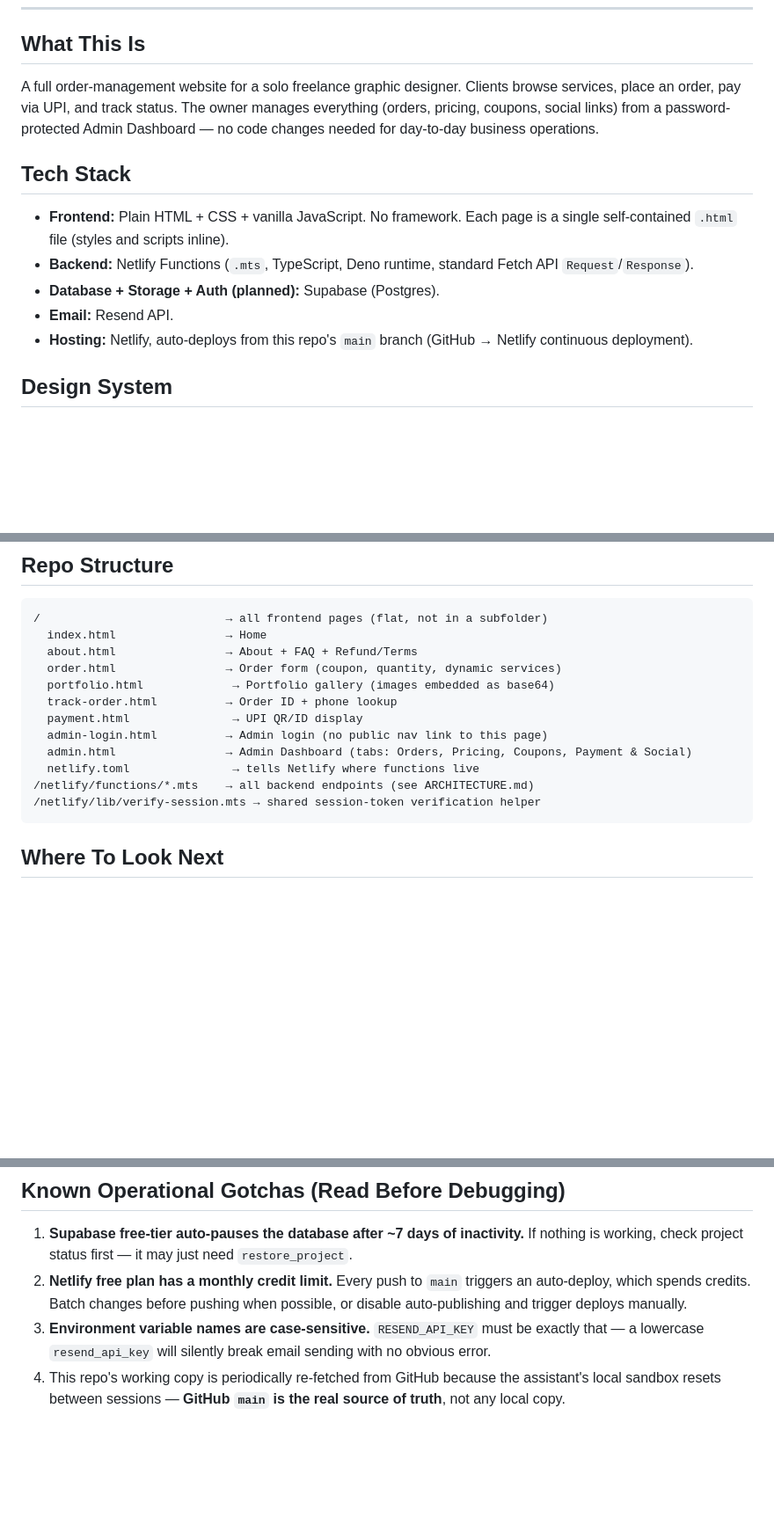
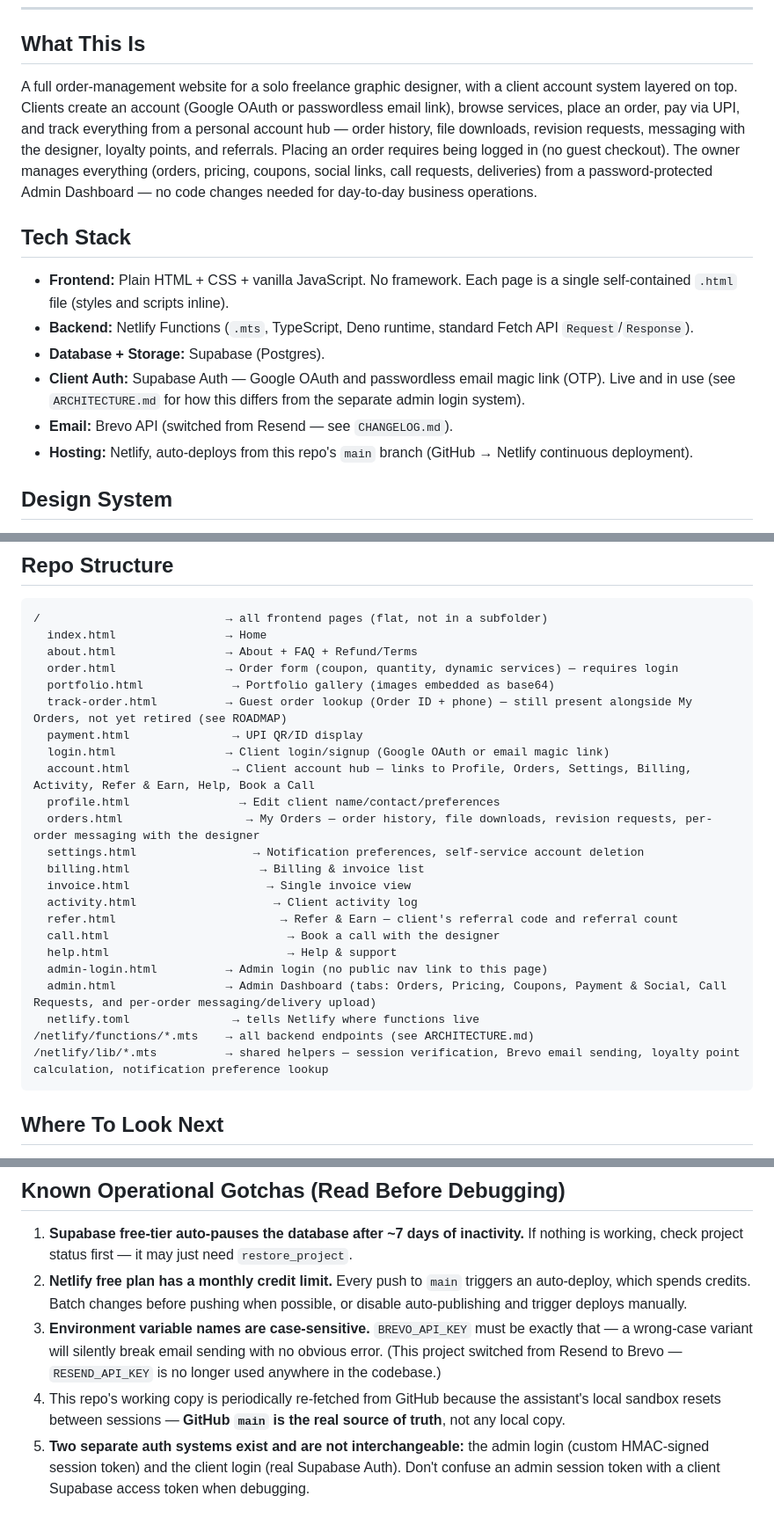
Before and after one commit to Gauravji120/Gaurav-Design-website-, a Markdown page: README.md, 3 parts joined by grey strips. Shown at 88% size. GitHub-like rendering; blank space fills up the shorter version.

Commit message:
Update README: document client account system, loyalty, referrals, messaging, delivery, call booking, Brevo switch

````diff
--- a/README.md
+++ b/README.md
@@ -11,14 +11,15 @@
 
 ## What This Is
 
-A full order-management website for a solo freelance graphic designer. Clients browse services, place an order, pay via UPI, and track status. The owner manages everything (orders, pricing, coupons, social links) from a password-protected Admin Dashboard — no code changes needed for day-to-day business operations.
+A full order-management website for a solo freelance graphic designer, with a client account system layered on top. Clients create an account (Google OAuth or passwordless email link), browse services, place an order, pay via UPI, and track everything from a personal account hub — order history, file downloads, revision requests, messaging with the designer, loyalty points, and referrals. Placing an order requires being logged in (no guest checkout). The owner manages everything (orders, pricing, coupons, social links, call requests, deliveries) from a password-protected Admin Dashboard — no code changes needed for day-to-day business operations.
 
 ## Tech Stack
 
 - **Frontend:** Plain HTML + CSS + vanilla JavaScript. No framework. Each page is a single self-contained `.html` file (styles and scripts inline).
 - **Backend:** Netlify Functions (`.mts`, TypeScript, Deno runtime, standard Fetch API `Request`/`Response`).
-- **Database + Storage + Auth (planned):** Supabase (Postgres).
-- **Email:** Resend API.
+- **Database + Storage:** Supabase (Postgres).
+- **Client Auth:** Supabase Auth — Google OAuth and passwordless email magic link (OTP). Live and in use (see `ARCHITECTURE.md` for how this differs from the separate admin login system).
+- **Email:** Brevo API (switched from Resend — see `CHANGELOG.md`).
 - **Hosting:** Netlify, auto-deploys from this repo's `main` branch (GitHub → Netlify continuous deployment).
 
 ## Design System
@@ -33,15 +34,26 @@ A full order-management website for a solo freelance graphic designer. Clients b
 /                           → all frontend pages (flat, not in a subfolder)
   index.html                → Home
   about.html                → About + FAQ + Refund/Terms
-  order.html                → Order form (coupon, quantity, dynamic services)
+  order.html                → Order form (coupon, quantity, dynamic services) — requires login
   portfolio.html             → Portfolio gallery (images embedded as base64)
-  track-order.html          → Order ID + phone lookup
+  track-order.html          → Guest order lookup (Order ID + phone) — still present alongside My Orders, not yet retired (see ROADMAP)
   payment.html               → UPI QR/ID display
+  login.html                → Client login/signup (Google OAuth or email magic link)
+  account.html               → Client account hub — links to Profile, Orders, Settings, Billing, Activity, Refer & Earn, Help, Book a Call
+  profile.html                → Edit client name/contact/preferences
+  orders.html                  → My Orders — order history, file downloads, revision requests, per-order messaging with the designer
+  settings.html                 → Notification preferences, self-service account deletion
+  billing.html                   → Billing & invoice list
+  invoice.html                    → Single invoice view
+  activity.html                    → Client activity log
+  refer.html                        → Refer & Earn — client's referral code and referral count
+  call.html                          → Book a call with the designer
+  help.html                          → Help & support
   admin-login.html          → Admin login (no public nav link to this page)
-  admin.html                → Admin Dashboard (tabs: Orders, Pricing, Coupons, Payment & Social)
+  admin.html                → Admin Dashboard (tabs: Orders, Pricing, Coupons, Payment & Social, Call Requests, and per-order messaging/delivery upload)
   netlify.toml               → tells Netlify where functions live
 /netlify/functions/*.mts    → all backend endpoints (see ARCHITECTURE.md)
-/netlify/lib/verify-session.mts → shared session-token verification helper
+/netlify/lib/*.mts          → shared helpers — session verification, Brevo email sending, loyalty point calculation, notification preference lookup
 ```
 
 ## Where To Look Next
@@ -54,5 +66,6 @@ A full order-management website for a solo freelance graphic designer. Clients b
 
 1. **Supabase free-tier auto-pauses the database after ~7 days of inactivity.** If nothing is working, check project status first — it may just need `restore_project`.
 2. **Netlify free plan has a monthly credit limit.** Every push to `main` triggers an auto-deploy, which spends credits. Batch changes before pushing when possible, or disable auto-publishing and trigger deploys manually.
-3. **Environment variable names are case-sensitive.** `RESEND_API_KEY` must be exactly that — a lowercase `resend_api_key` will silently break email sending with no obvious error.
+3. **Environment variable names are case-sensitive.** `BREVO_API_KEY` must be exactly that — a wrong-case variant will silently break email sending with no obvious error. (This project switched from Resend to Brevo — `RESEND_API_KEY` is no longer used anywhere in the codebase.)
 4. This repo's working copy is periodically re-fetched from GitHub because the assistant's local sandbox resets between sessions — **GitHub `main` is the real source of truth**, not any local copy.
+5. **Two separate auth systems exist and are not interchangeable:** the admin login (custom HMAC-signed session token) and the client login (real Supabase Auth). Don't confuse an admin session token with a client Supabase access token when debugging.
````
